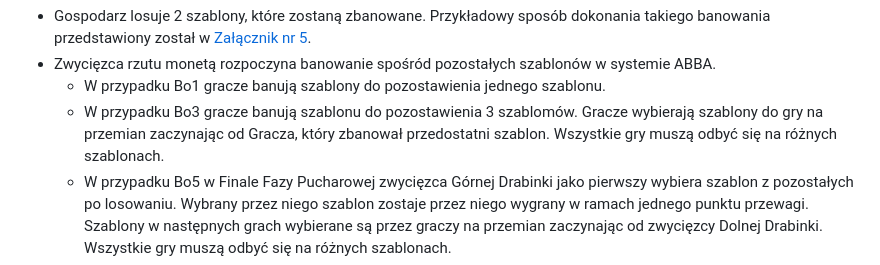
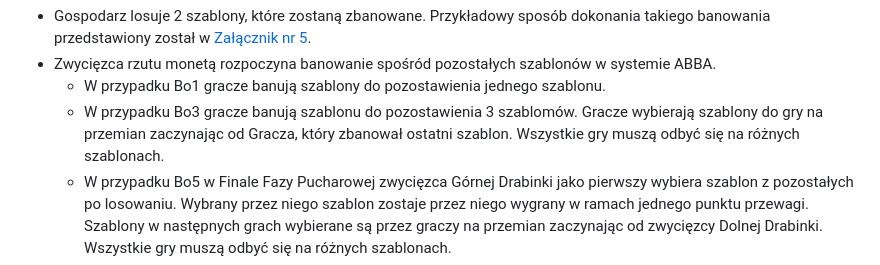
Before and after one commit to KubarytTournaments/XL-plus-U, a Markdown page: Regulamin/Regulamin_turnieju_XL+U.md, the part around the change. Drawn GitHub-style.

```diff
--- a/Regulamin/Regulamin_turnieju_XL+U.md
+++ b/Regulamin/Regulamin_turnieju_XL+U.md
@@ -93,7 +93,7 @@ III miejsce: 200 zł <br>
 - Gospodarz losuje 2 szablony, które zostaną zbanowane. Przykładowy sposób dokonania takiego banowania przedstawiony został w [Załącznik nr 5](#załącznik-nr-5).
 - Zwycięzca rzutu monetą rozpoczyna banowanie spośród pozostałych szablonów w systemie ABBA.
   - W przypadku Bo1 gracze banują szablony do pozostawienia jednego szablonu.
-  - W przypadku Bo3 gracze banują szablonu do pozostawienia 3 szablomów. Gracze wybierają szablony do gry na przemian zaczynając od Gracza, który zbanował przedostatni szablon. Wszystkie gry muszą odbyć się na różnych szablonach.
+  - W przypadku Bo3 gracze banują szablonu do pozostawienia 3 szablomów. Gracze wybierają szablony do gry na przemian zaczynając od Gracza, który zbanował ostatni szablon. Wszystkie gry muszą odbyć się na różnych szablonach.
   - W przypadku Bo5 w Finale Fazy Pucharowej zwycięzca Górnej Drabinki jako pierwszy wybiera szablon z pozostałych po losowaniu. Wybrany przez niego szablon zostaje przez niego wygrany w ramach jednego punktu przewagi. Szablony w następnych grach wybierane są przez graczy na przemian zaczynając od zwycięzcy Dolnej Drabinki. Wszystkie gry muszą odbyć się na różnych szablonach.
   - Za zgodą obu Graczy można rozegrać grę na innej wersji szablonu niż domyślna, zaleca się ustalenie preferowanej wersji szablonu przed rozpoczęciem wyboru szablonów.
 
```
